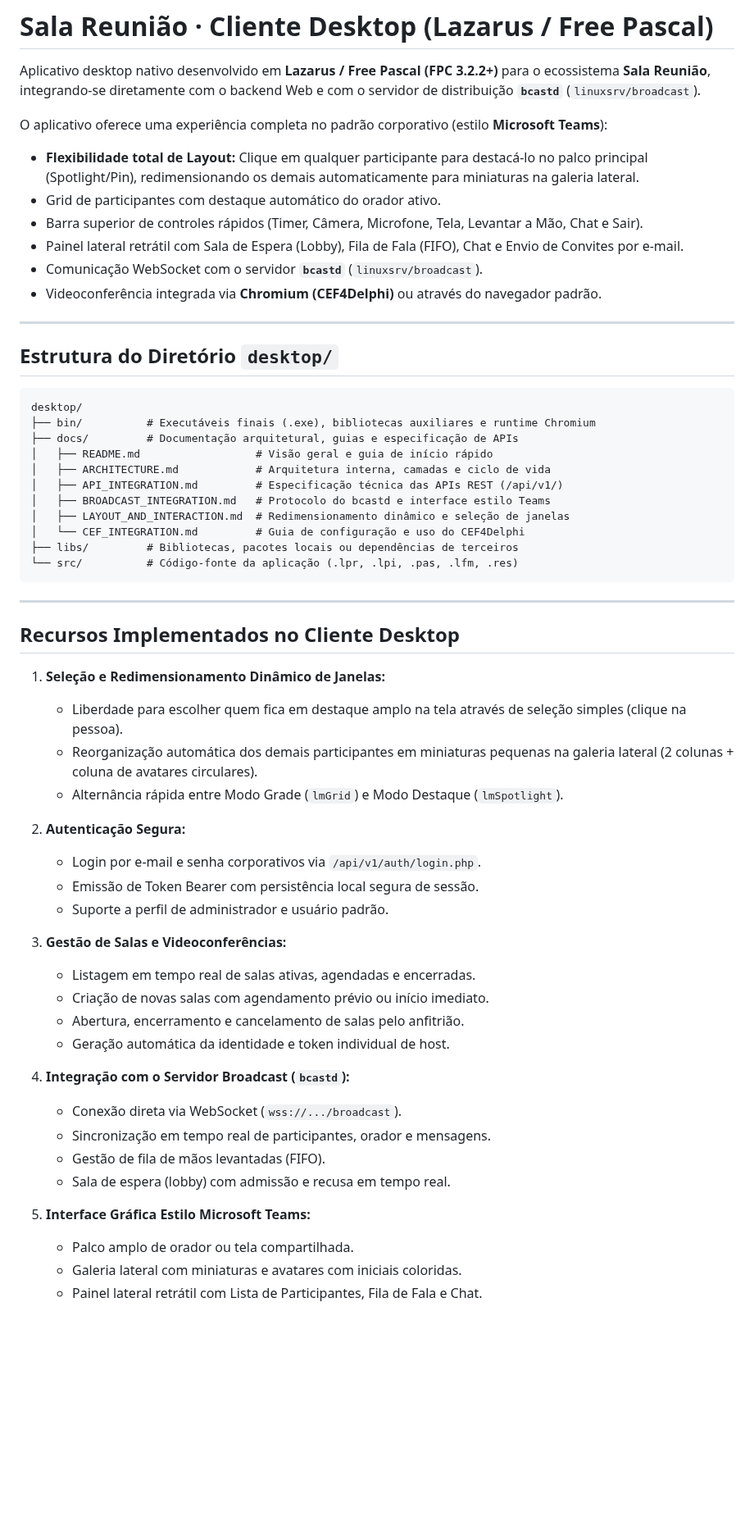
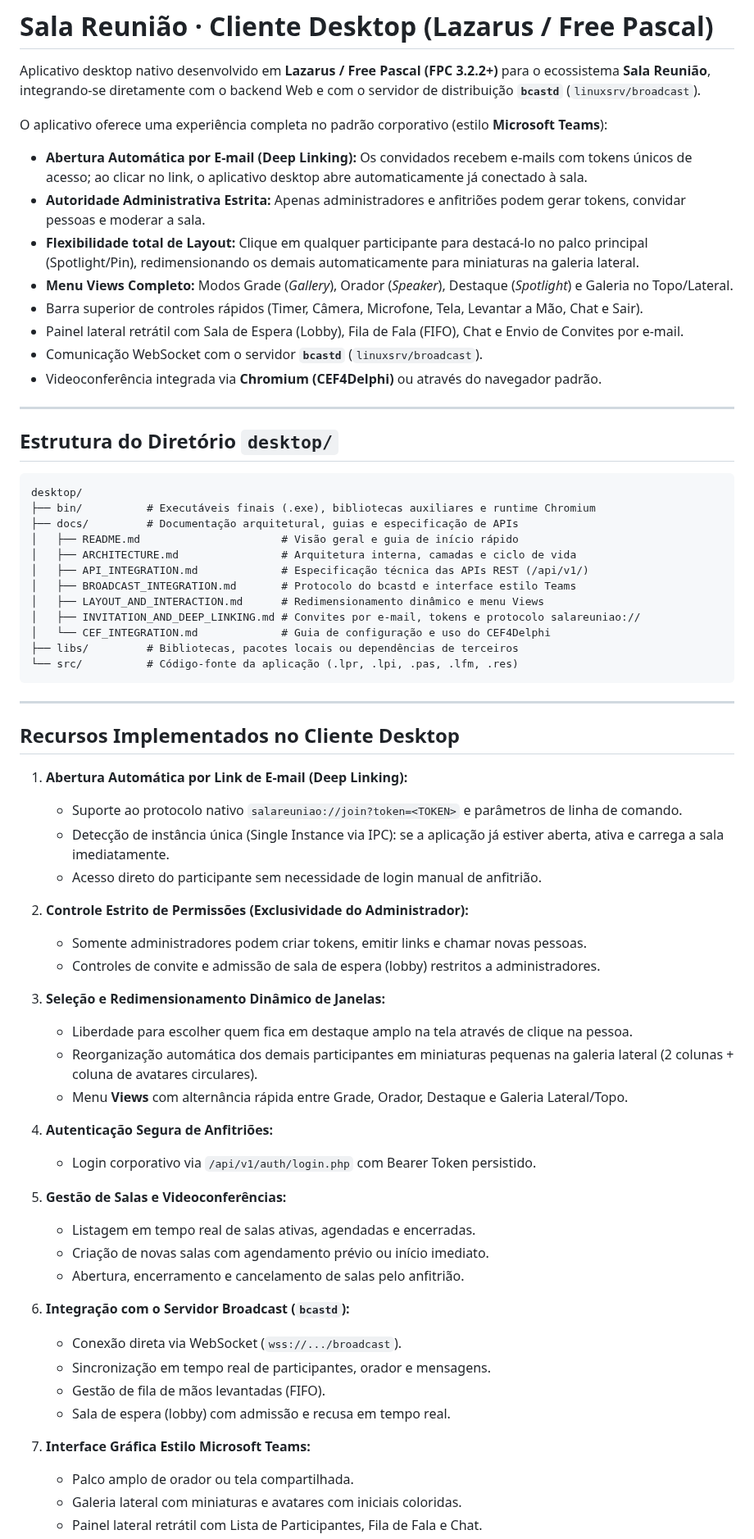
Before and after one commit to marcelomaurin/salareuniao, a Markdown page: desktop/docs/README.md, the part around one of its changes. Shown at 82% size. Rendered like a GitHub page; blank space fills up the shorter version.

Commit message:
docs(desktop): especifica abertura automatica da aplicacao por link de email com token (deep linking e protocolo salareuniao://)

````diff
--- a/desktop/docs/README.md
+++ b/desktop/docs/README.md
@@ -3,8 +3,10 @@
 Aplicativo desktop nativo desenvolvido em **Lazarus / Free Pascal (FPC 3.2.2+)** para o ecossistema **Sala Reunião**, integrando-se diretamente com o backend Web e com o servidor de distribuição **`bcastd`** (`linuxsrv/broadcast`).
 
 O aplicativo oferece uma experiência completa no padrão corporativo (estilo **Microsoft Teams**):
+- **Abertura Automática por E-mail (Deep Linking):** Os convidados recebem e-mails com tokens únicos de acesso; ao clicar no link, o aplicativo desktop abre automaticamente já conectado à sala.
+- **Autoridade Administrativa Estrita:** Apenas administradores e anfitriões podem gerar tokens, convidar pessoas e moderar a sala.
 - **Flexibilidade total de Layout:** Clique em qualquer participante para destacá-lo no palco principal (Spotlight/Pin), redimensionando os demais automaticamente para miniaturas na galeria lateral.
-- Grid de participantes com destaque automático do orador ativo.
+- **Menu Views Completo:** Modos Grade (*Gallery*), Orador (*Speaker*), Destaque (*Spotlight*) e Galeria no Topo/Lateral.
 - Barra superior de controles rápidos (Timer, Câmera, Microfone, Tela, Levantar a Mão, Chat e Sair).
 - Painel lateral retrátil com Sala de Espera (Lobby), Fila de Fala (FIFO), Chat e Envio de Convites por e-mail.
 - Comunicação WebSocket com o servidor **`bcastd`** (`linuxsrv/broadcast`).
@@ -18,12 +20,13 @@ O aplicativo oferece uma experiência completa no padrão corporativo (estilo **
 desktop/
 ├── bin/          # Executáveis finais (.exe), bibliotecas auxiliares e runtime Chromium
 ├── docs/         # Documentação arquitetural, guias e especificação de APIs
-│   ├── README.md                  # Visão geral e guia de início rápido
-│   ├── ARCHITECTURE.md            # Arquitetura interna, camadas e ciclo de vida
-│   ├── API_INTEGRATION.md         # Especificação técnica das APIs REST (/api/v1/)
-│   ├── BROADCAST_INTEGRATION.md   # Protocolo do bcastd e interface estilo Teams
-│   ├── LAYOUT_AND_INTERACTION.md  # Redimensionamento dinâmico e seleção de janelas
-│   └── CEF_INTEGRATION.md         # Guia de configuração e uso do CEF4Delphi
+│   ├── README.md                      # Visão geral e guia de início rápido
+│   ├── ARCHITECTURE.md                # Arquitetura interna, camadas e ciclo de vida
+│   ├── API_INTEGRATION.md             # Especificação técnica das APIs REST (/api/v1/)
+│   ├── BROADCAST_INTEGRATION.md       # Protocolo do bcastd e interface estilo Teams
+│   ├── LAYOUT_AND_INTERACTION.md      # Redimensionamento dinâmico e menu Views
+│   ├── INVITATION_AND_DEEP_LINKING.md # Convites por e-mail, tokens e protocolo salareuniao://
+│   └── CEF_INTEGRATION.md             # Guia de configuração e uso do CEF4Delphi
 ├── libs/         # Bibliotecas, pacotes locais ou dependências de terceiros
 └── src/          # Código-fonte da aplicação (.lpr, .lpi, .pas, .lfm, .res)
 ```
@@ -32,29 +35,35 @@ desktop/
 
 ## Recursos Implementados no Cliente Desktop
 
-1. **Seleção e Redimensionamento Dinâmico de Janelas:**
-   - Liberdade para escolher quem fica em destaque amplo na tela através de seleção simples (clique na pessoa).
+1. **Abertura Automática por Link de E-mail (Deep Linking):**
+   - Suporte ao protocolo nativo `salareuniao://join?token=<TOKEN>` e parâmetros de linha de comando.
+   - Detecção de instância única (Single Instance via IPC): se a aplicação já estiver aberta, ativa e carrega a sala imediatamente.
+   - Acesso direto do participante sem necessidade de login manual de anfitrião.
+
+2. **Controle Estrito de Permissões (Exclusividade do Administrador):**
+   - Somente administradores podem criar tokens, emitir links e chamar novas pessoas.
+   - Controles de convite e admissão de sala de espera (lobby) restritos a administradores.
+
+3. **Seleção e Redimensionamento Dinâmico de Janelas:**
+   - Liberdade para escolher quem fica em destaque amplo na tela através de clique na pessoa.
    - Reorganização automática dos demais participantes em miniaturas pequenas na galeria lateral (2 colunas + coluna de avatares circulares).
-   - Alternância rápida entre Modo Grade (`lmGrid`) e Modo Destaque (`lmSpotlight`).
+   - Menu **Views** com alternância rápida entre Grade, Orador, Destaque e Galeria Lateral/Topo.
 
-2. **Autenticação Segura:**
-   - Login por e-mail e senha corporativos via `/api/v1/auth/login.php`.
-   - Emissão de Token Bearer com persistência local segura de sessão.
-   - Suporte a perfil de administrador e usuário padrão.
+4. **Autenticação Segura de Anfitriões:**
+   - Login corporativo via `/api/v1/auth/login.php` com Bearer Token persistido.
 
-3. **Gestão de Salas e Videoconferências:**
+5. **Gestão de Salas e Videoconferências:**
    - Listagem em tempo real de salas ativas, agendadas e encerradas.
    - Criação de novas salas com agendamento prévio ou início imediato.
    - Abertura, encerramento e cancelamento de salas pelo anfitrião.
-   - Geração automática da identidade e token individual de host.
 
-4. **Integração com o Servidor Broadcast (`bcastd`):**
+6. **Integração com o Servidor Broadcast (`bcastd`):**
    - Conexão direta via WebSocket (`wss://.../broadcast`).
    - Sincronização em tempo real de participantes, orador e mensagens.
    - Gestão de fila de mãos levantadas (FIFO).
    - Sala de espera (lobby) com admissão e recusa em tempo real.
 
-5. **Interface Gráfica Estilo Microsoft Teams:**
+7. **Interface Gráfica Estilo Microsoft Teams:**
    - Palco amplo de orador ou tela compartilhada.
    - Galeria lateral com miniaturas e avatares com iniciais coloridas.
    - Painel lateral retrátil com Lista de Participantes, Fila de Fala e Chat.
````
Also changed, not shown: other parts of desktop/docs/README.md (+4 -15 lines), desktop/docs/INVITATION_AND_DEEP_LINKING.md (added, +129 -0 lines).
